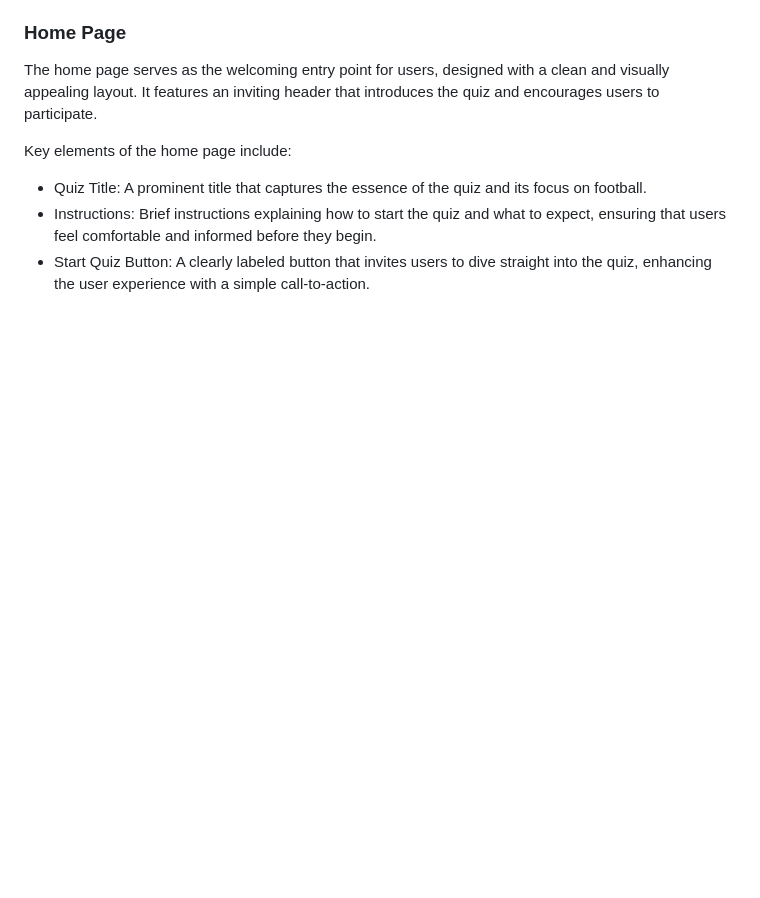
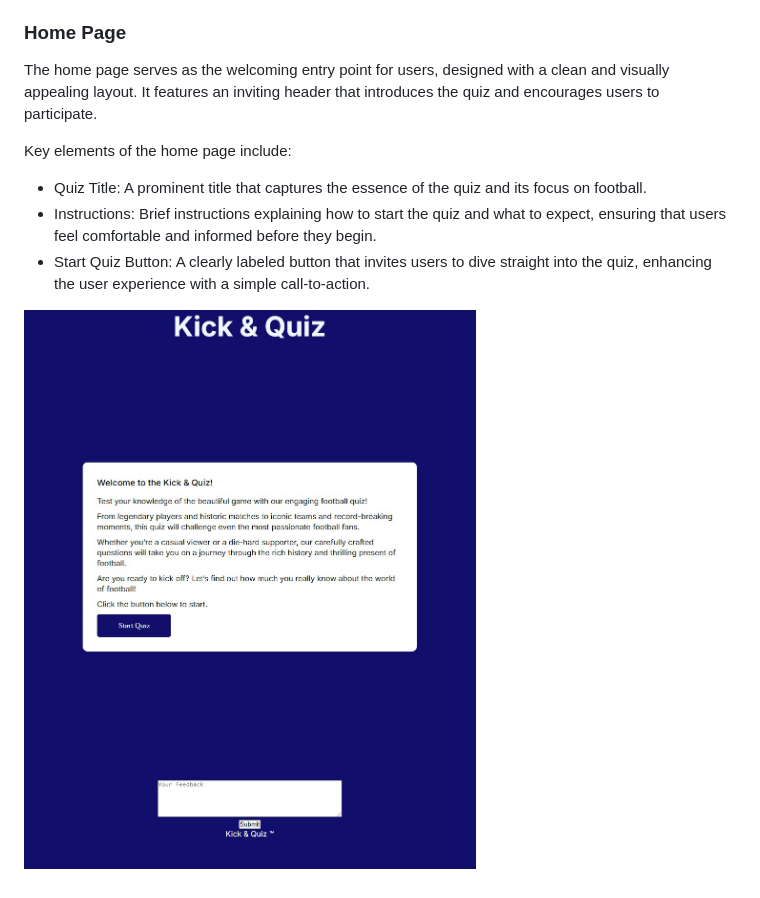
Before and after one commit to Esteban-Jr/Kick-Quiz, a Markdown page: README.md, the part around the change. Drawn GitHub-style; pictures changed too: assets/images/home_page.png (added); blank space fills up the shorter version.

Commit message:
Add home page image to readme

```diff
--- a/README.md
+++ b/README.md
@@ -26,3 +26,5 @@ Key elements of the home page include:
 - Quiz Title: A prominent title that captures the essence of the quiz and its focus on football.
 - Instructions: Brief instructions explaining how to start the quiz and what to expect, ensuring that users feel comfortable and informed before they begin.
 - Start Quiz Button: A clearly labeled button that invites users to dive straight into the quiz, enhancing the user experience with a simple call-to-action.
+
+![Kick & Quiz Home Page](./assets/images/home_page.png)
```
